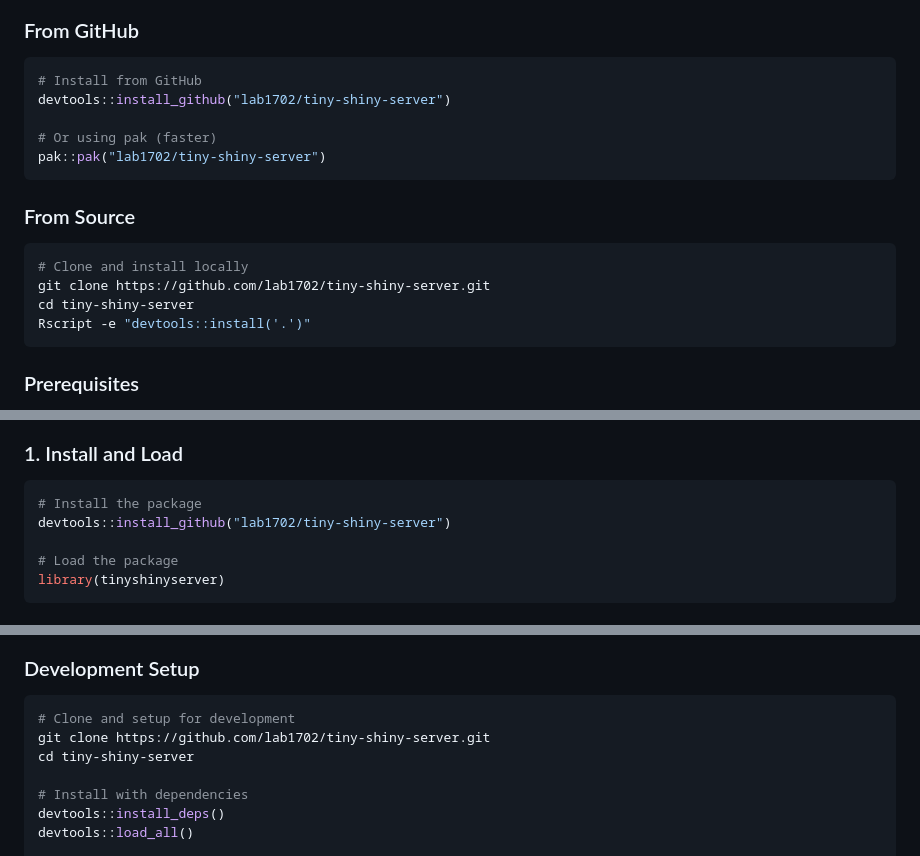
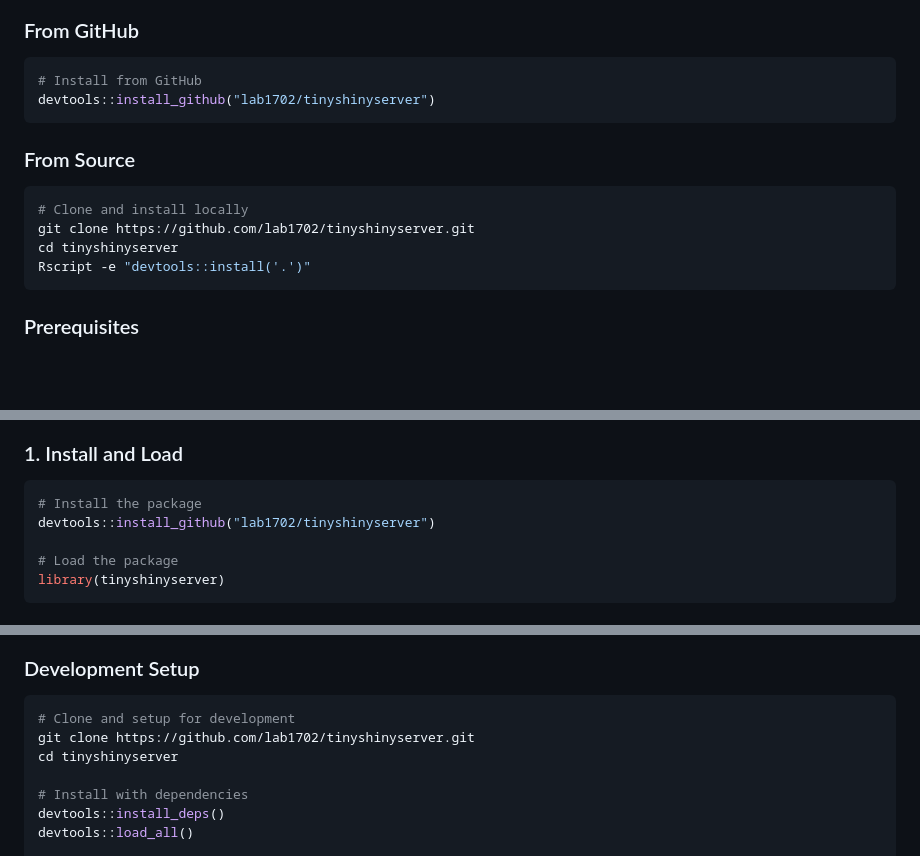
Before and after one commit to lab1702/tinyshinyserver, a Markdown page: README.md, 3 parts joined by grey strips. GitHub-like rendering; blank space fills up the shorter version.

Commit message:
Update repository name references in README.md

````diff
--- a/README.md
+++ b/README.md
@@ -20,18 +20,15 @@ A lightweight, WebSocket-enabled proxy server for hosting multiple Shiny applica
 
 ```r
 # Install from GitHub
-devtools::install_github("lab1702/tiny-shiny-server")
-
-# Or using pak (faster)
-pak::pak("lab1702/tiny-shiny-server")
+devtools::install_github("lab1702/tinyshinyserver")
 ```
 
 ### From Source
 
 ```r
 # Clone and install locally
-git clone https://github.com/lab1702/tiny-shiny-server.git
-cd tiny-shiny-server
+git clone https://github.com/lab1702/tinyshinyserver.git
+cd tinyshinyserver
 Rscript -e "devtools::install('.')"
 ```
 
@@ -55,7 +52,7 @@ The package automatically installs required R dependencies:
 
 ```r
 # Install the package
-devtools::install_github("lab1702/tiny-shiny-server")
+devtools::install_github("lab1702/tinyshinyserver")
 
 # Load the package
 library(tinyshinyserver)
@@ -652,8 +649,8 @@ Contributions are welcome! Please see our contribution guidelines:
 
 ```r
 # Clone and setup for development
-git clone https://github.com/lab1702/tiny-shiny-server.git
-cd tiny-shiny-server
+git clone https://github.com/lab1702/tinyshinyserver.git
+cd tinyshinyserver
 
 # Install with dependencies
 devtools::install_deps()
````
Also changed, not shown: other parts of README.md (+2 -2 lines).
